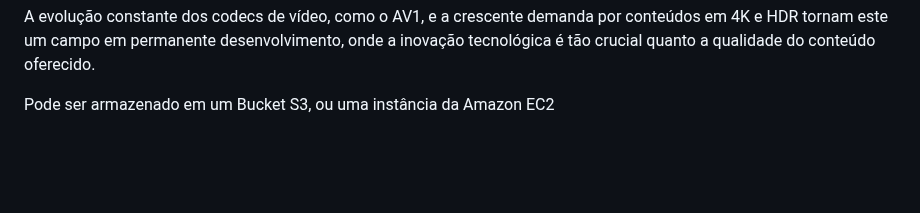
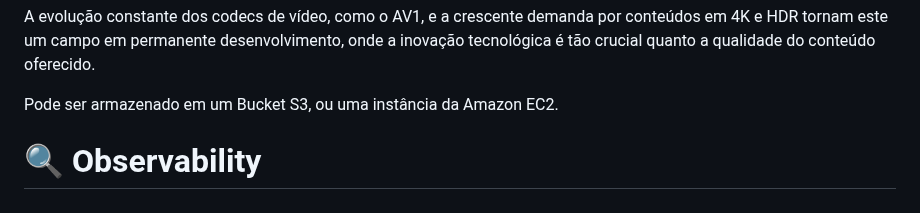
Before and after one commit to IsaacAlves7/live-streaming, a Markdown page: README.md, the part around the change. Rendered like a GitHub page; blank space fills up the shorter version.

```diff
--- a/README.md
+++ b/README.md
@@ -929,4 +929,6 @@ Desenvolver uma plataforma de VoD competitiva requer não apenas expertise técn
 
 A evolução constante dos codecs de vídeo, como o AV1, e a crescente demanda por conteúdos em 4K e HDR tornam este um campo em permanente desenvolvimento, onde a inovação tecnológica é tão crucial quanto a qualidade do conteúdo oferecido.
 
-Pode ser armazenado em um Bucket S3, ou uma instância da Amazon EC2
+Pode ser armazenado em um Bucket S3, ou uma instância da Amazon EC2.
+
+# 🔍 Observability
```
